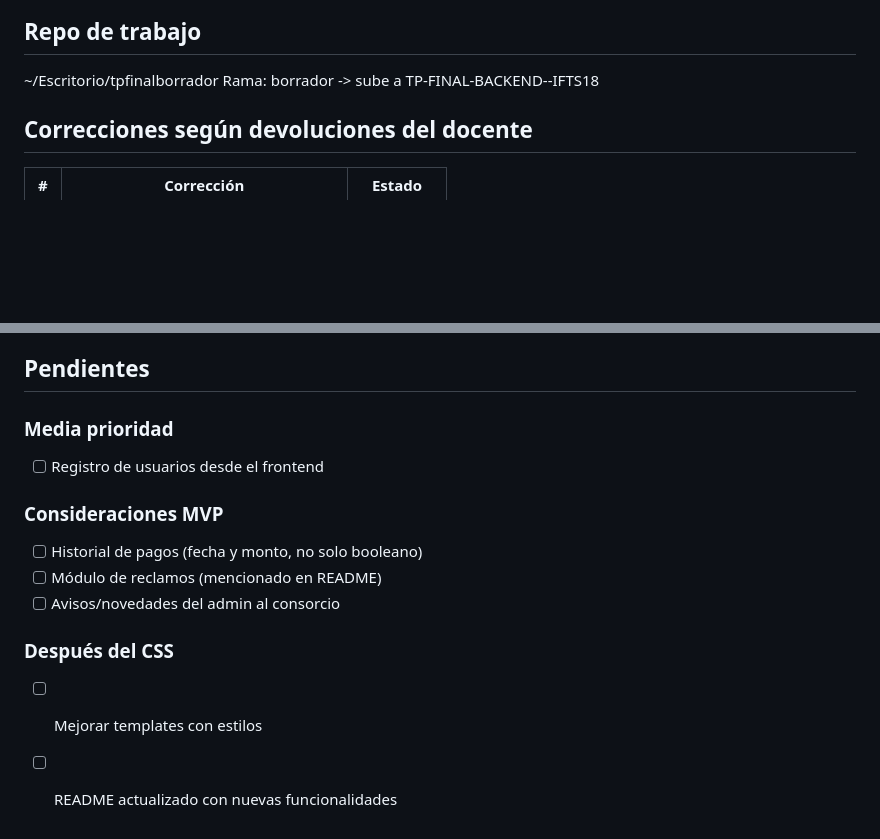
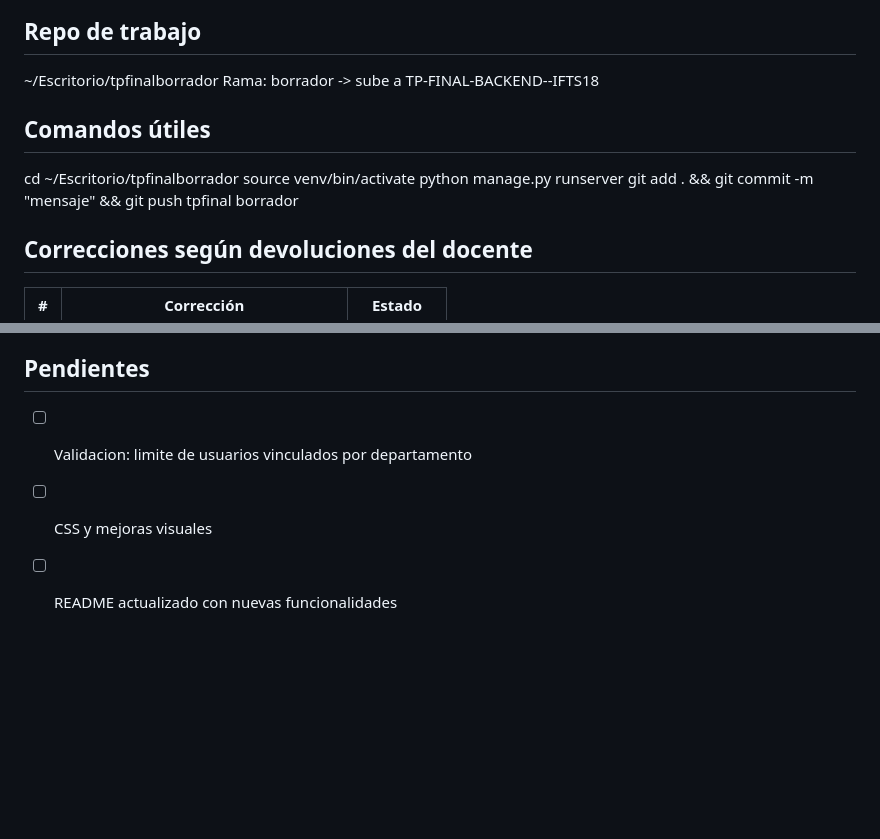
Before and after one commit to gogoroisler/TP-FINAL-BACKEND--IFTS18, a Markdown page: ESTADO_TP.md, 2 parts joined by grey strips. Drawn GitHub-style; blank space fills up the shorter version.

```diff
--- a/ESTADO_TP.md
+++ b/ESTADO_TP.md
@@ -3,6 +3,12 @@
 ## Repo de trabajo
 ~/Escritorio/tpfinalborrador
 Rama: borrador -> sube a TP-FINAL-BACKEND--IFTS18
+
+## Comandos útiles
+cd ~/Escritorio/tpfinalborrador
+source venv/bin/activate
+python manage.py runserver
+git add . && git commit -m "mensaje" && git push tpfinal borrador
 
 ## Correcciones según devoluciones del docente
 
@@ -63,14 +106,5 @@ Rama: borrador -> sube a TP-FINAL-BACKEND--IFTS18
 
 ## Pendientes
-
-### Media prioridad
-- [ ] Registro de usuarios desde el frontend
-
-### Consideraciones MVP
-- [ ] Historial de pagos (fecha y monto, no solo booleano)
-- [ ] Módulo de reclamos (mencionado en README)
-- [ ] Avisos/novedades del admin al consorcio
-
-### Después del CSS
-- [ ] Mejorar templates con estilos
+- [ ] Validacion: limite de usuarios vinculados por departamento
+- [ ] CSS y mejoras visuales
 - [ ] README actualizado con nuevas funcionalidades
```
Also changed, not shown: other parts of ESTADO_TP.md (+64 -27 lines).
